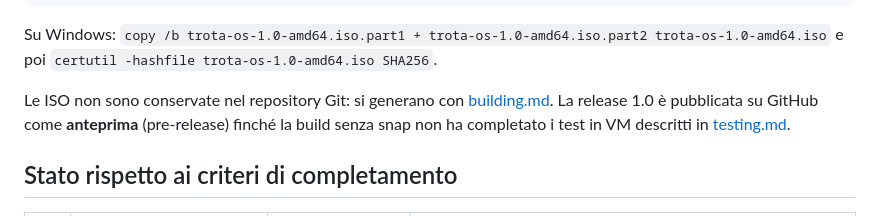
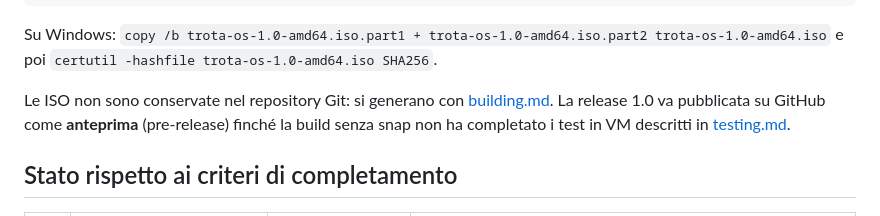
Before and after one commit to federicolia-coder/TrotaOS, a Markdown page: docs/release-notes.md, the part around the change. GitHub-like rendering.

Commit message:
Release notes: release not published yet
Co-Authored-By: Claude Opus 5.5 <noreply@anthropic.com>
Claude-Session: https://claude.ai/code/session_01HsVoPZ1ZxQXc4GWqj2aTsG

```diff
--- a/docs/release-notes.md
+++ b/docs/release-notes.md
@@ -52,7 +52,7 @@ Su Windows: `copy /b trota-os-1.0-amd64.iso.part1 + trota-os-1.0-amd64.iso.part2
 e poi `certutil -hashfile trota-os-1.0-amd64.iso SHA256`.
 
 Le ISO non sono conservate nel repository Git: si generano con
-[building.md](building.md). La release 1.0 è pubblicata su GitHub come
+[building.md](building.md). La release 1.0 va pubblicata su GitHub come
 **anteprima** (pre-release) finché la build senza snap non ha completato i
 test in VM descritti in [testing.md](testing.md).
 
```
